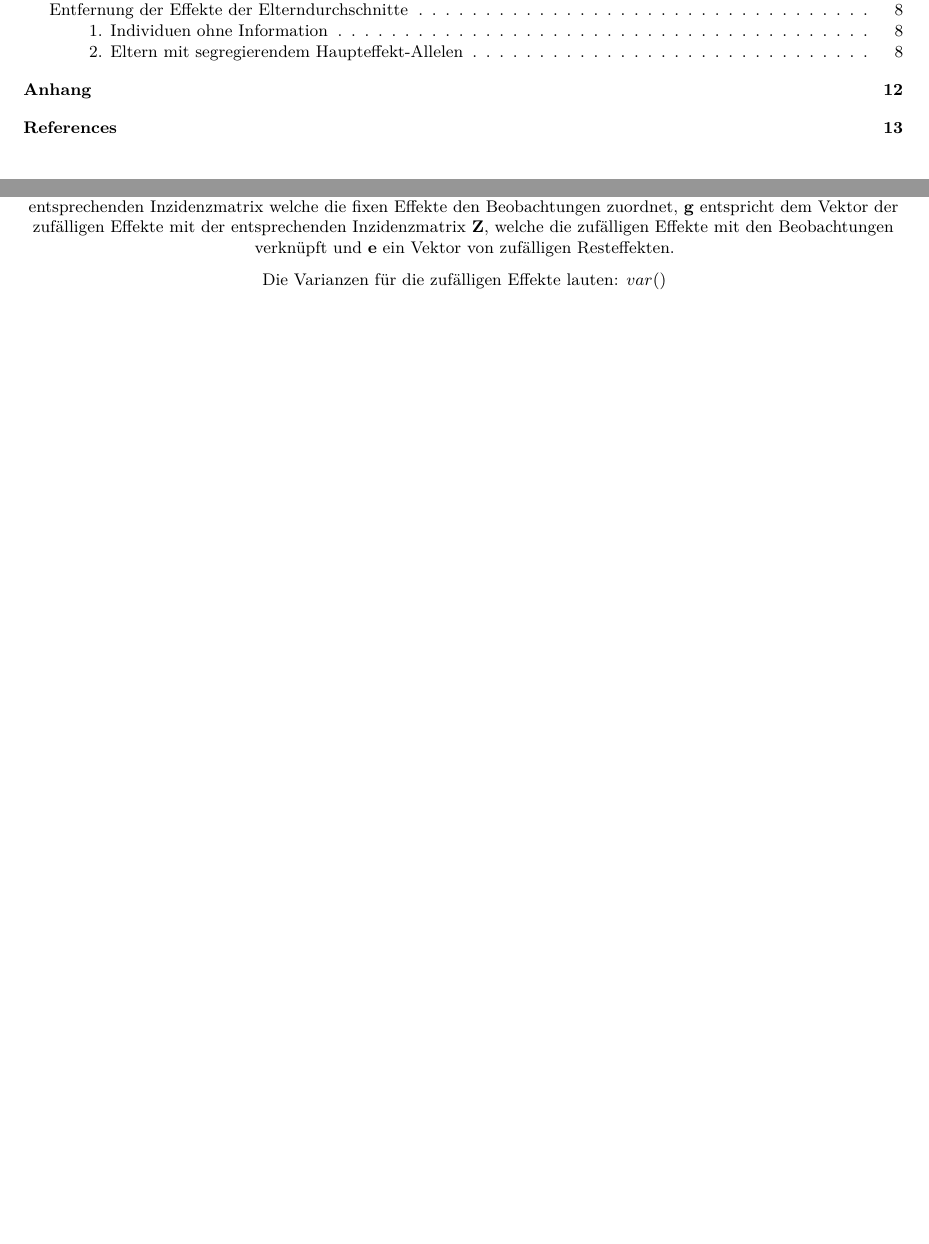
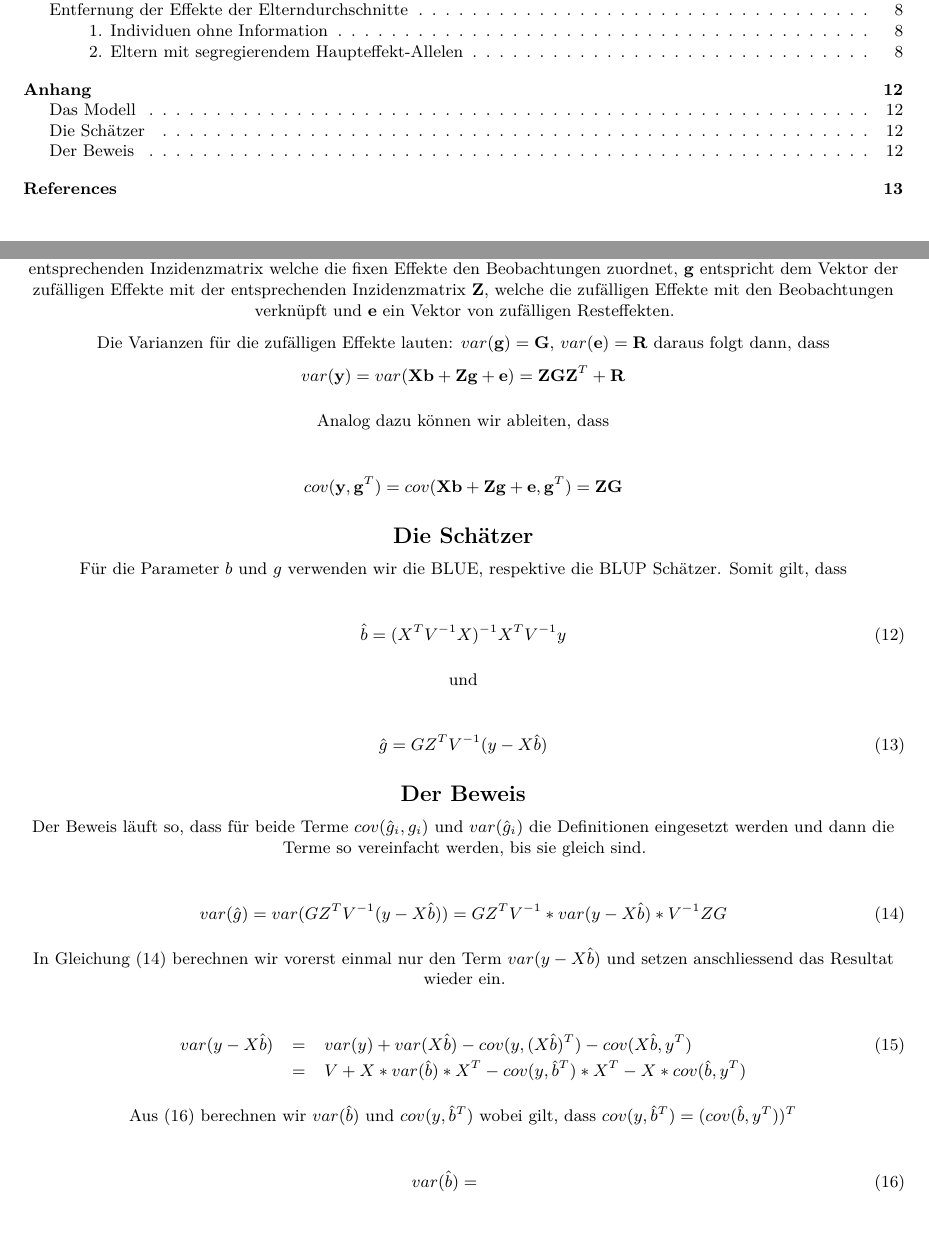
Before and after one commit to pvrqualitasag/DeRegressEbv, an R Markdown document (vignettes/DeRegressEbvSummaryGTF2009.Rmd): two parts of pages 2 and 12 of 13, joined at a grey line, cut so that both start at the same text. Rendered offline with R 4.5, knitr and Pandoc, then LaTeX, with nearby package versions; some code elsewhere in the file could not run offline; a font, style sheet, LaTeX package, included part or bibliography that could not be used is replaced or left out.

Commit message:
added more stuff in appendix

```diff
--- a/vignettes/DeRegressEbvSummaryGTF2009.Rmd
+++ b/vignettes/DeRegressEbvSummaryGTF2009.Rmd
@@ -490,7 +495,52 @@ Im Paper wird verwendet, dass $cov(\hat{g}_i, g_i) = var(\hat{g}_i)$. Hier wird
 
 wobei: $\mathbf{y}$ dem Vektor der Beobachtungen entspricht, $\mathbf{b}$ steht für den Vektor von fixen Effekten mit $\mathbf{X}$ der entsprechenden Inzidenzmatrix welche die fixen Effekte den Beobachtungen zuordnet, $\mathbf{g}$ entspricht dem Vektor der zufälligen Effekte mit der entsprechenden Inzidenzmatrix $\mathbf{Z}$, welche die zufälligen Effekte mit den Beobachtungen verknüpft und $\mathbf{e}$ ein Vektor von zufälligen Resteffekten.
 
-Die Varianzen für die zufälligen Effekte lauten: $var()$
+Die Varianzen für die zufälligen Effekte lauten: $var(\mathbf{g}) = \mathbf{G}$, $var(\mathbf{e}) = \mathbf{R}$ daraus folgt dann, dass
+$$var(\mathbf{y}) = var(\mathbf{X}\mathbf{b} + \mathbf{Z}\mathbf{g} + \mathbf{e}) = \mathbf{Z}\mathbf{G}\mathbf{Z}^T + \mathbf{R}$$
+
+Analog dazu können wir ableiten, dass
+
+$$ cov(\mathbf{y}, \mathbf{g}^T) = cov(\mathbf{X}\mathbf{b} + \mathbf{Z}\mathbf{g} + \mathbf{e}, \mathbf{g}^T)
+= \mathbf{Z}\mathbf{G}$$
+
+
+## Die Schätzer
+Für die Parameter $b$ und $g$ verwenden wir die BLUE, respektive die BLUP Schätzer. Somit gilt, dass
+
+\begin{equation}
+\hat{b} = (X^TV^{-1}X)^{-1}X^TV^{-1}y
+\label{eq:HatB}
+\end{equation}
+
+und
+
+\begin{equation}
+\hat{g} = GZ^TV^{-1}(y - X\hat{b})
+\label{eq:HatG}
+\end{equation}
+
+## Der Beweis
+Der Beweis läuft so, dass für beide Terme $cov(\hat{g}_i, g_i)$ und $var(\hat{g}_i)$ die Definitionen eingesetzt werden und dann die Terme so vereinfacht werden, bis sie gleich sind.
+
+\begin{equation}
+var(\hat{g}) = var(GZ^TV^{-1}(y - X\hat{b})) = GZ^TV^{-1} * var(y - X\hat{b}) * V^{-1}ZG
+\label{eq:VarHatG}
+\end{equation}
+
+In Gleichung (\ref{eq:VarHatG}) berechnen wir vorerst einmal nur den Term $var(y - X\hat{b})$ und setzen anschliessend das Resultat wieder ein.
+
+\begin{eqnarray}
+var(y - X\hat{b}) &=& var(y) + var(X\hat{b}) - cov(y,(X\hat{b})^T) - cov(X\hat{b}, y^T) \\
+                  &=& V + X*var(\hat{b})*X^T - cov(y,\hat{b}^T)*X^T - X*cov(\hat{b}, y^T) \nonumber
+\label{eq:VarYMinusXb}
+\end{eqnarray}
+
+Aus (\ref{eq:VarYMinusXb}) berechnen wir $var(\hat{b})$ und $cov(y,\hat{b}^T)$ wobei gilt, dass $cov(y,\hat{b}^T) = (cov(\hat{b}, y^T))^T$
+
+\begin{eqnarray}
+var(\hat{b}) =
+\label{eq:VarHatb}
+\end{eqnarray}
 
 
 \pagebreak
```
Also changed, not shown: vignettes/DeRegressEbvSummaryGTF2009.Rmd (7 more changed lines).
